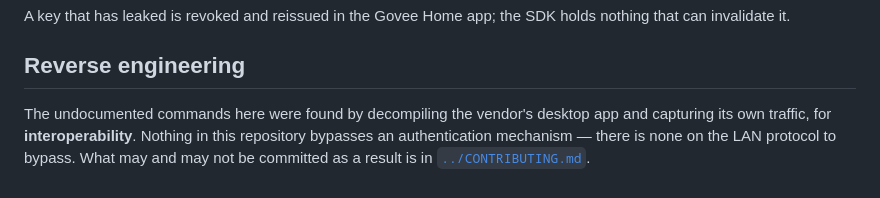
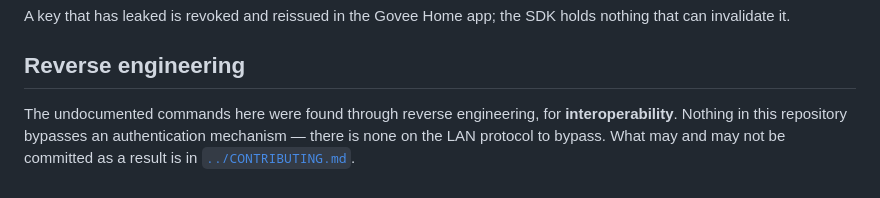
Before and after one commit to damient/govee-toolkit, a Markdown page: docs/security.md, the part around the change. GitHub-like rendering.

```diff
--- a/docs/security.md
+++ b/docs/security.md
@@ -99,8 +99,8 @@ holds nothing that can invalidate it.
 
 ## Reverse engineering
 
-The undocumented commands here were found by decompiling the vendor's desktop
-app and capturing its own traffic, for **interoperability**. Nothing in this
+The undocumented commands here were found through reverse engineering, for
+**interoperability**. Nothing in this
 repository bypasses an authentication mechanism — there is none on the LAN
 protocol to bypass. What may and may not be committed as a result is in
 [`../CONTRIBUTING.md`](../CONTRIBUTING.md#legal-and-provenance).
```
Also changed, not shown: docs/protocol/lan.md (+0 -7 lines).
